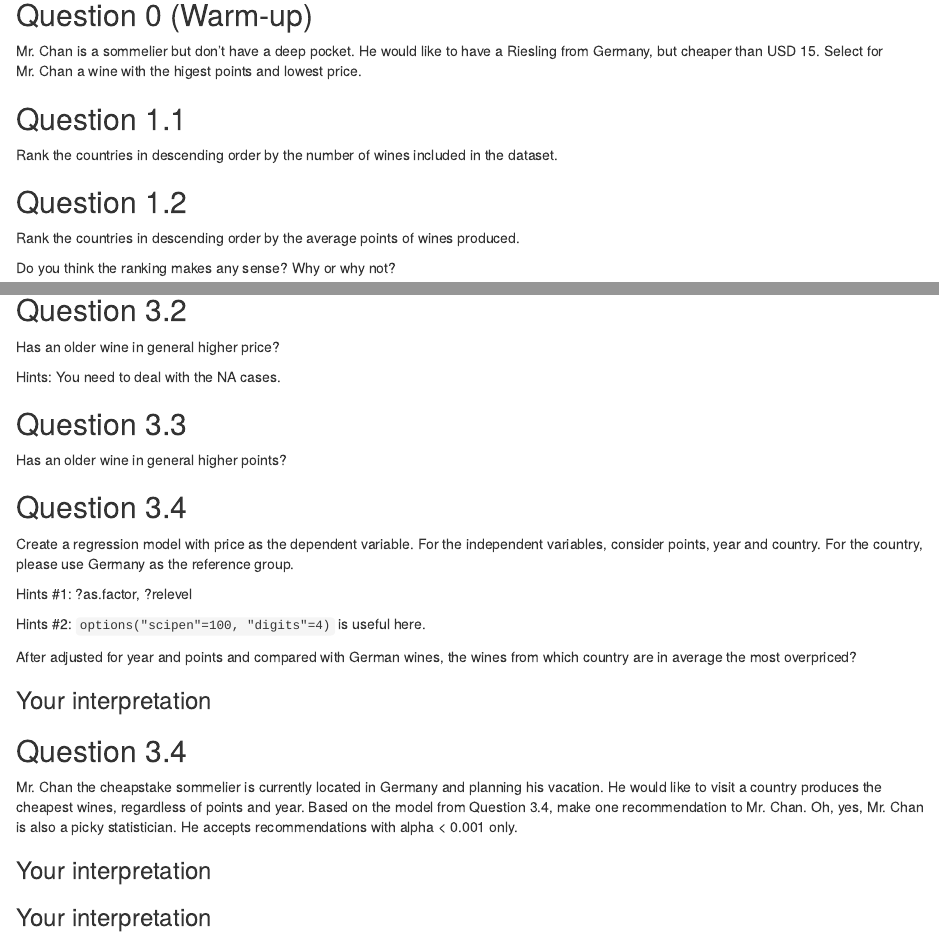
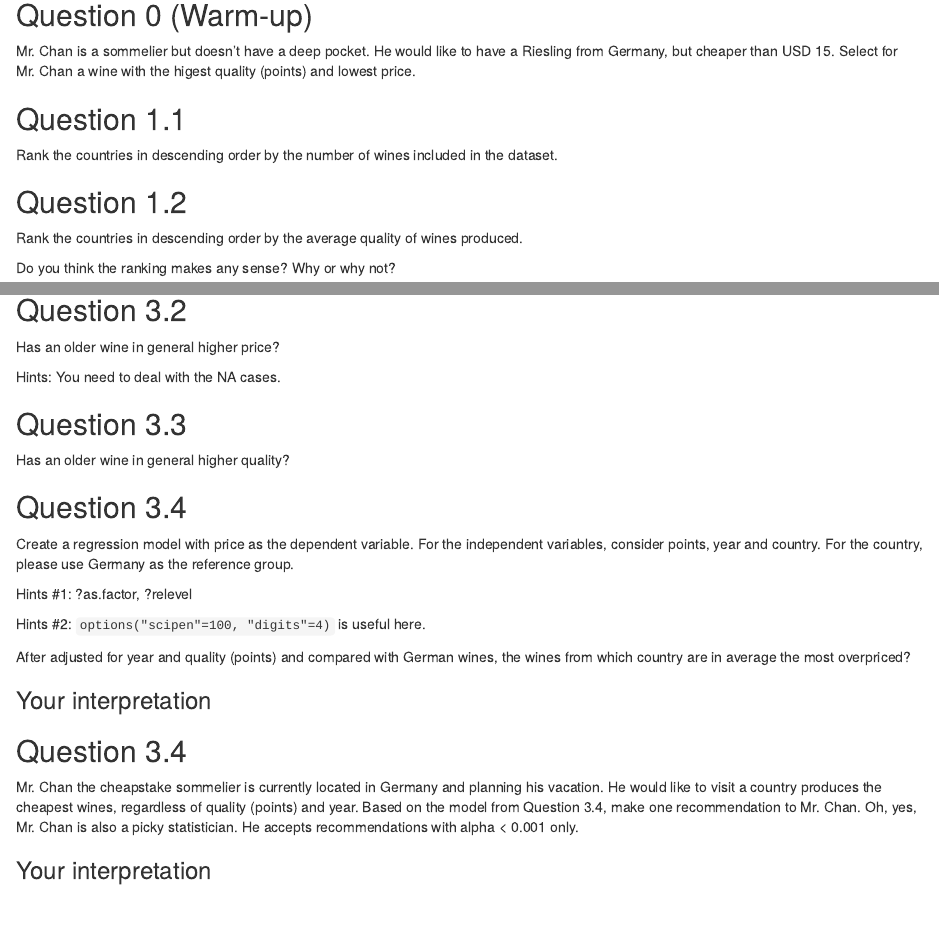
Before and after one commit to chainsawriot/mannheim_computational, an R Markdown document (w1_ps.rmd): the page in a window 1100 px wide, from 900 px down, and a second part further down, joined at a grey line. Rendered offline with R 4.5, knitr and Pandoc, with nearby package versions; some code elsewhere in the file could not run offline.

Commit message:
Update the wordings.

````diff
--- a/w1_ps.rmd
+++ b/w1_ps.rmd
@@ -21,7 +21,7 @@ wine <- import('./data/winemag-data-130k-v2.csv') %>% tbl_df
 
 ## Question 0 (Warm-up)
 
-Mr. Chan is a sommelier but don't have a deep pocket. He would like to have a Riesling from Germany, but cheaper than USD 15. Select for Mr. Chan a wine with the higest points and lowest price.
+Mr. Chan is a sommelier but doesn't have a deep pocket. He would like to have a Riesling from Germany, but cheaper than USD 15. Select for Mr. Chan a wine with the higest quality (points) and lowest price.
 
 ```{r}
 ```
@@ -35,7 +35,7 @@ Rank the countries in descending order by the number of wines included in the da
 
 ## Question 1.2
 
-Rank the countries in descending order by the average points of wines produced.
+Rank the countries in descending order by the average quality of wines produced.
 
 ```{r}
 ```
@@ -78,7 +78,7 @@ Hints: You need to deal with the NA cases.
 
 ## Question 3.3
 
-Has an older wine in general higher points?
+Has an older wine in general higher quality?
 
 ```{r}
 ```
@@ -94,15 +94,13 @@ Hints #2: `options("scipen"=100, "digits"=4)` is useful here.
 ```{r}
 ```
 
-After adjusted for year and points and compared with German wines, the wines from which country are in average the most overpriced?
+After adjusted for year and quality (points) and compared with German wines, the wines from which country are in average the most overpriced?
 
 ### Your interpretation
 
 ## Question 3.4
 
-Mr. Chan the cheapstake sommelier is currently located in Germany and planning his vacation. He would like to visit a country produces the cheapest wines, regardless of points and year.
+Mr. Chan the cheapstake sommelier is currently located in Germany and planning his vacation. He would like to visit a country produces the cheapest wines, regardless of quality (points) and year.
 Based on the model from Question 3.4, make one recommendation to Mr. Chan. Oh, yes, Mr. Chan is also a picky statistician. He accepts recommendations with alpha < 0.001 only.
 
 ### Your interpretation
-
-### Your interpretation
````
